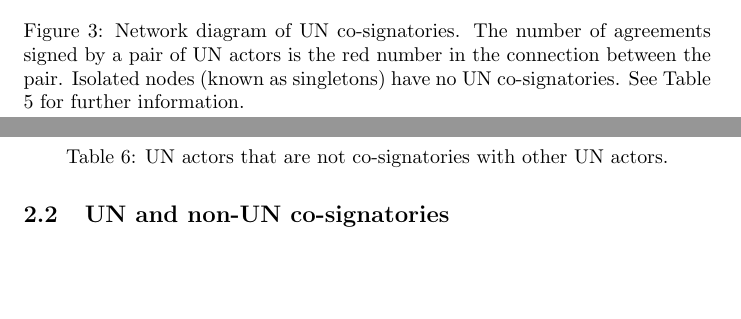
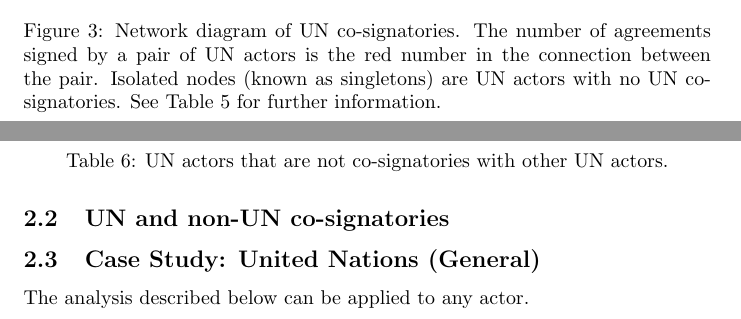
Before and after one commit to roybgardner/agreements-actors, a LaTeX document (_doc/un_analysis/un_analysis.tex): two parts of pages 6 and 9 of 9, joined at a grey line, cut so that both start at the same text, the shorter picture padded with empty space. Compiled offline with pdfLaTeX.

Commit message:
Update un_analysis.tex

```diff
--- a/_doc/un_analysis/un_analysis.tex
+++ b/_doc/un_analysis/un_analysis.tex
@@ -245,7 +245,7 @@
 \begin{figure}[H]
 \begin{center}
 \includegraphics[scale=0.38]{./assets/figure_3.png}
-\caption{Network diagram of UN co-signatories. The number of agreements signed by a pair of UN actors is the red number in the connection between the pair. Isolated nodes (known as singletons) have no UN co-signatories. See Table 5 for further information.}
+\caption{Network diagram of UN co-signatories. The number of agreements signed by a pair of UN actors is the red number in the connection between the pair. Isolated nodes (known as singletons) are UN actors with no UN co-signatories. See Table 5 for further information.}
 \end{center}
 \end{figure}
 
@@ -389,4 +389,8 @@
 
 \subsection{UN and non-UN co-signatories}
 
+\subsection{Case Study: United Nations (General) }
+
+The analysis described below can be applied to any actor.
+
 \end{document}
```
